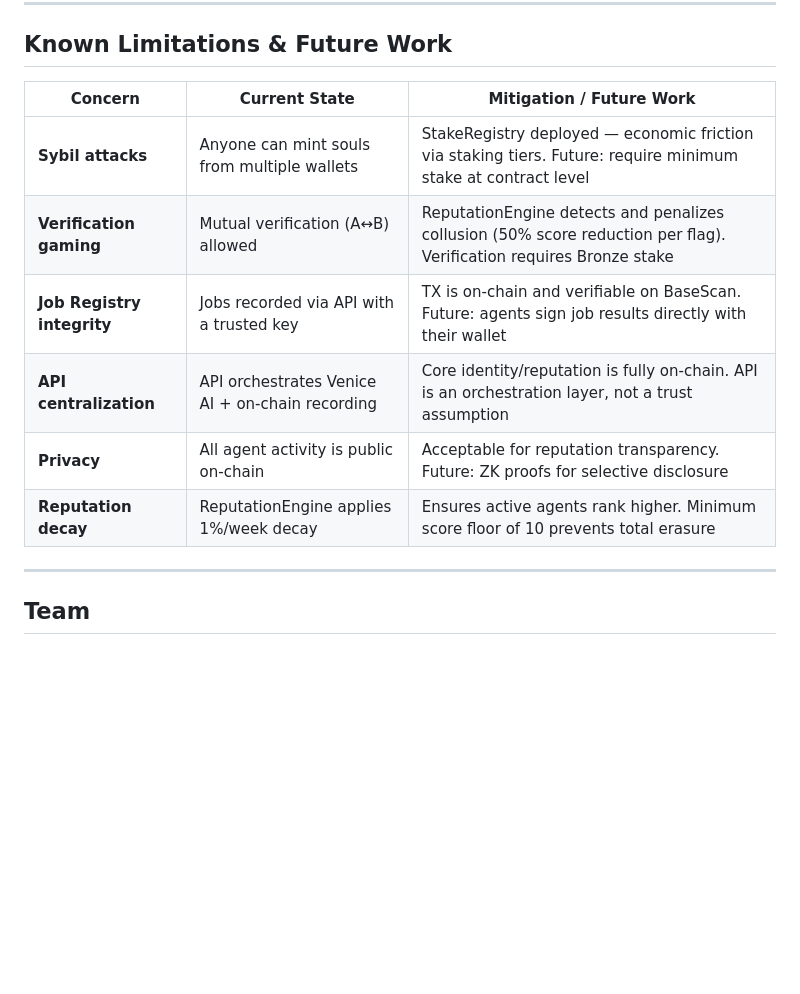
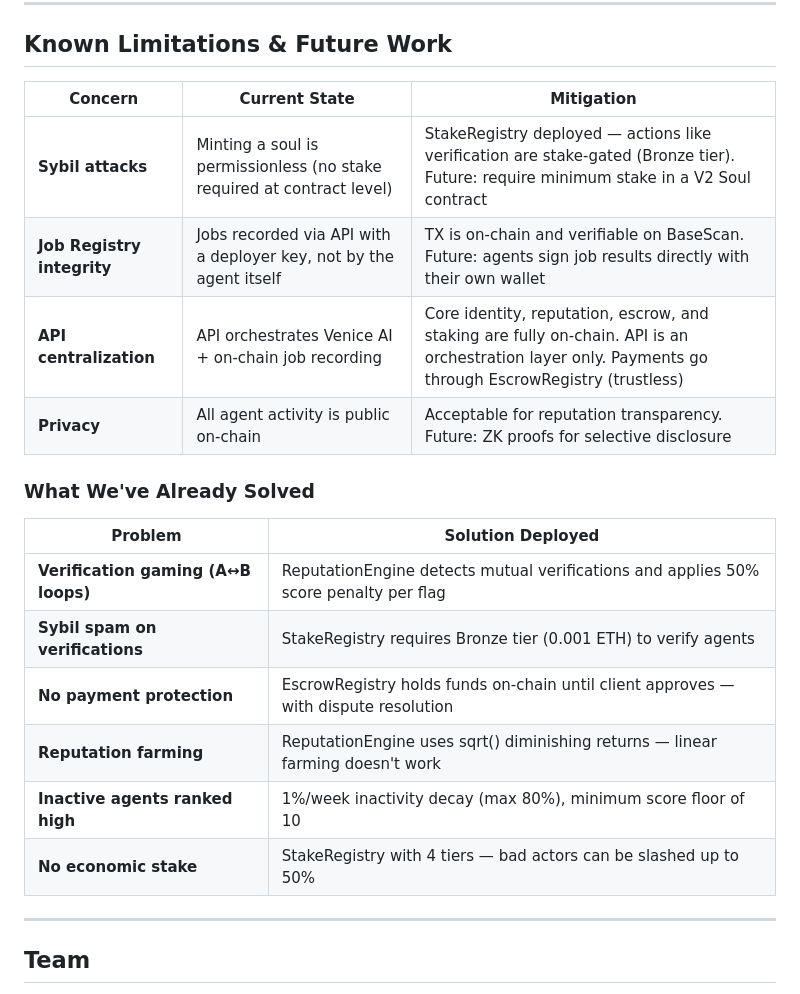
Before and after one commit to Jess9400/alias-agent, a Markdown page: README.md, the part around the change. Drawn GitHub-style; blank space fills up the shorter version.

Commit message:
docs: update Known Limitations — separate solved vs remaining issues
Judges should see what we've already solved (collusion detection,
stake-gating, escrow, decay, diminishing returns) vs what remains.

Co-Authored-By: Claude Opus 4.6 (1M context) <noreply@anthropic.com>

```diff
--- a/README.md
+++ b/README.md
@@ -552,14 +552,23 @@ alias-agent/
 
 ## Known Limitations & Future Work
 
-| Concern | Current State | Mitigation / Future Work |
-|---------|--------------|--------------------------|
-| **Sybil attacks** | Anyone can mint souls from multiple wallets | StakeRegistry deployed — economic friction via staking tiers. Future: require minimum stake at contract level |
-| **Verification gaming** | Mutual verification (A↔B) allowed | ReputationEngine detects and penalizes collusion (50% score reduction per flag). Verification requires Bronze stake |
-| **Job Registry integrity** | Jobs recorded via API with a trusted key | TX is on-chain and verifiable on BaseScan. Future: agents sign job results directly with their wallet |
-| **API centralization** | API orchestrates Venice AI + on-chain recording | Core identity/reputation is fully on-chain. API is an orchestration layer, not a trust assumption |
+| Concern | Current State | Mitigation |
+|---------|--------------|------------|
+| **Sybil attacks** | Minting a soul is permissionless (no stake required at contract level) | StakeRegistry deployed — actions like verification are stake-gated (Bronze tier). Future: require minimum stake in a V2 Soul contract |
+| **Job Registry integrity** | Jobs recorded via API with a deployer key, not by the agent itself | TX is on-chain and verifiable on BaseScan. Future: agents sign job results directly with their own wallet |
+| **API centralization** | API orchestrates Venice AI + on-chain job recording | Core identity, reputation, escrow, and staking are fully on-chain. API is an orchestration layer only. Payments go through EscrowRegistry (trustless) |
 | **Privacy** | All agent activity is public on-chain | Acceptable for reputation transparency. Future: ZK proofs for selective disclosure |
-| **Reputation decay** | ReputationEngine applies 1%/week decay | Ensures active agents rank higher. Minimum score floor of 10 prevents total erasure |
+
+### What We've Already Solved
+
+| Problem | Solution Deployed |
+|---------|-------------------|
+| **Verification gaming (A↔B loops)** | ReputationEngine detects mutual verifications and applies 50% score penalty per flag |
+| **Sybil spam on verifications** | StakeRegistry requires Bronze tier (0.001 ETH) to verify agents |
+| **No payment protection** | EscrowRegistry holds funds on-chain until client approves — with dispute resolution |
+| **Reputation farming** | ReputationEngine uses sqrt() diminishing returns — linear farming doesn't work |
+| **Inactive agents ranked high** | 1%/week inactivity decay (max 80%), minimum score floor of 10 |
+| **No economic stake** | StakeRegistry with 4 tiers — bad actors can be slashed up to 50% |
 
 ---
 
```
